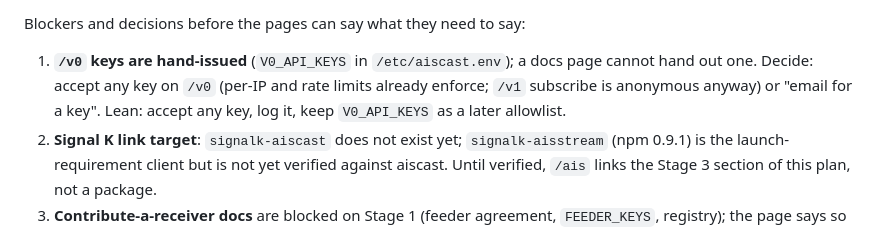
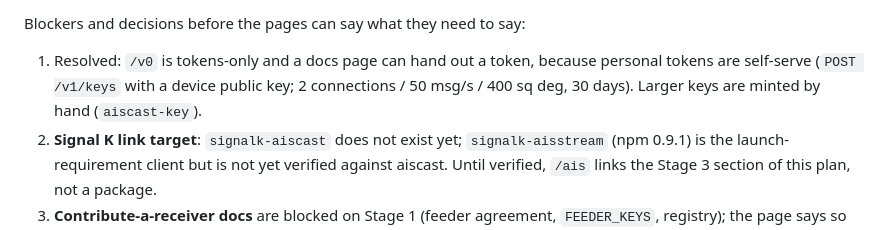
Before and after one commit to openwatersio/aiscast, a Markdown page: PLAN.md, the part around the change. GitHub-like rendering.

Commit message:
plan: /v0 key question resolved (tokens-only, self-serve personal tokens)

```diff
--- a/PLAN.md
+++ b/PLAN.md
@@ -157,7 +157,7 @@ Checklist: [ ] `server/openapi.json` + `/openapi.json` + route-coverage test [ ]
 
 Blockers and decisions before the pages can say what they need to say:
 
-1. **`/v0` keys are hand-issued** (`V0_API_KEYS` in `/etc/aiscast.env`); a docs page cannot hand out one. Decide: accept any key on `/v0` (per-IP and rate limits already enforce; `/v1` subscribe is anonymous anyway) or "email for a key". Lean: accept any key, log it, keep `V0_API_KEYS` as a later allowlist.
+1. Resolved: `/v0` is tokens-only and a docs page can hand out a token, because personal tokens are self-serve (`POST /v1/keys` with a device public key; 2 connections / 50 msg/s / 400 sq deg, 30 days). Larger keys are minted by hand (`aiscast-key`).
 2. **Signal K link target**: `signalk-aiscast` does not exist yet; `signalk-aisstream` (npm 0.9.1) is the launch-requirement client but is not yet verified against aiscast. Until verified, `/ais` links the Stage 3 section of this plan, not a package.
 3. **Contribute-a-receiver docs** are blocked on Stage 1 (feeder agreement, `FEEDER_KEYS`, registry); the page says so and offers an email, nothing more.
 4. **Terms line**: the free-tier wording ("free for non-commercial use; commercial use needs a paid key", see Sustainability) is undecided, so the page states source licenses and attribution only and carries no terms line until it is.
```
